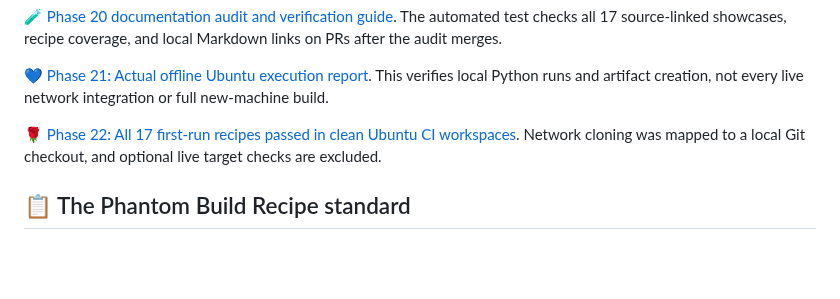
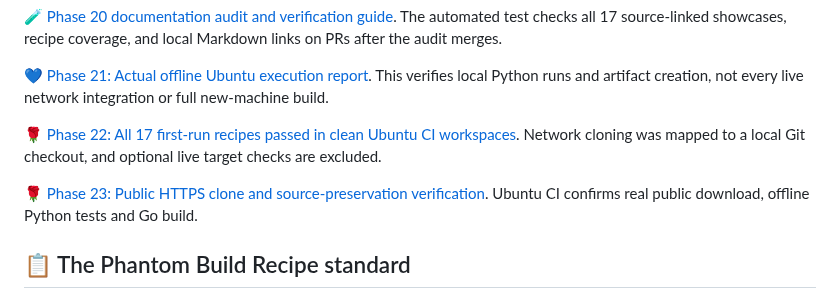
Before and after one commit to Hellfire13666/glitchbyte-phantom-labs, a Markdown page: docs/TOOL_VAULT.md, the part around the change. GitHub-like rendering; blank space fills up the shorter version.

Commit message:
Link successful Phase 23 public GitHub clone verification

```diff
--- a/docs/TOOL_VAULT.md
+++ b/docs/TOOL_VAULT.md
@@ -11,6 +11,8 @@
 [💙 Phase 21: Actual offline Ubuntu execution report](OFFLINE_VERIFICATION.md). This verifies local Python runs and artifact creation, not every live network integration or full new-machine build.
 
 [🌹 Phase 22: All 17 first-run recipes passed in clean Ubuntu CI workspaces](CLEAN_BUILD_VERIFICATION.md). Network cloning was mapped to a local Git checkout, and optional live target checks are excluded.
+
+[🌹 Phase 23: Public HTTPS clone and source-preservation verification](PUBLIC_CLONE_VERIFICATION.md). Ubuntu CI confirms real public download, offline Python tests and Go build.
 
 ## 📋 The Phantom Build Recipe standard
 
```
